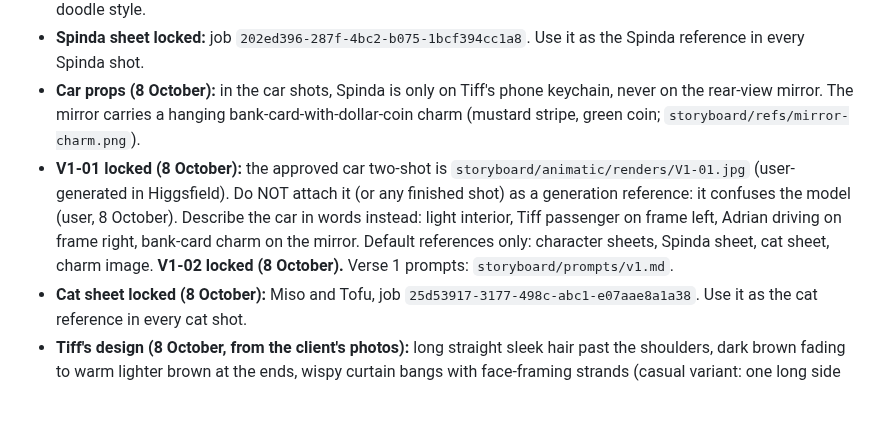
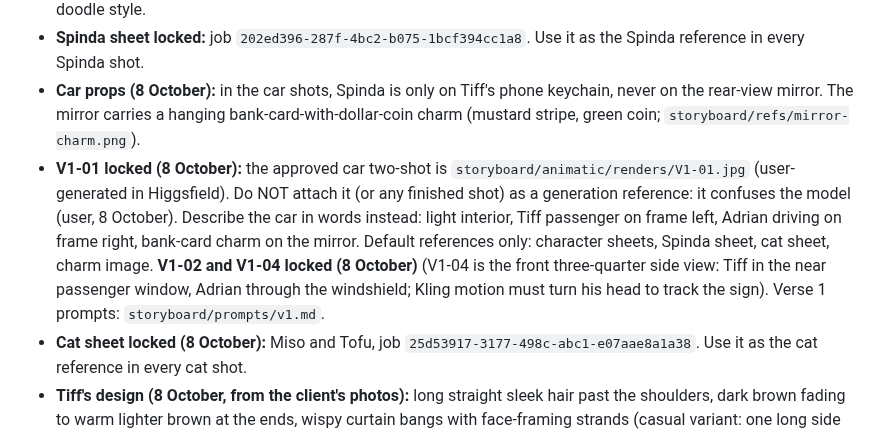
Before and after one commit to grxu/Tiff-s-Birthday, a Markdown page: CLAUDE.md, the part around the change. Drawn GitHub-style; blank space fills up the shorter version.

```diff
--- a/CLAUDE.md
+++ b/CLAUDE.md
@@ -12,7 +12,7 @@ Commissioned birthday music video for Tiff (from Adrian), set to "My Whole Suppl
 - Video default: Kling 3.0, `mode: std`, `sound: off` (the song is the soundtrack), duration = shot length rounded up (min 3s). About 1.5 credits per second. The car-shot test (job `948a5d67-4a07-4102-ac49-15bc645a39d3`) held the doodle style.
 - **Spinda sheet locked:** job `202ed396-287f-4bc2-b075-1bcf394cc1a8`. Use it as the Spinda reference in every Spinda shot.
 - **Car props (8 October):** in the car shots, Spinda is only on Tiff's phone keychain, never on the rear-view mirror. The mirror carries a hanging bank-card-with-dollar-coin charm (mustard stripe, green coin; `storyboard/refs/mirror-charm.png`).
-- **V1-01 locked (8 October):** the approved car two-shot is `storyboard/animatic/renders/V1-01.jpg` (user-generated in Higgsfield). Do NOT attach it (or any finished shot) as a generation reference: it confuses the model (user, 8 October). Describe the car in words instead: light interior, Tiff passenger on frame left, Adrian driving on frame right, bank-card charm on the mirror. Default references only: character sheets, Spinda sheet, cat sheet, charm image. **V1-02 locked (8 October).** Verse 1 prompts: `storyboard/prompts/v1.md`.
+- **V1-01 locked (8 October):** the approved car two-shot is `storyboard/animatic/renders/V1-01.jpg` (user-generated in Higgsfield). Do NOT attach it (or any finished shot) as a generation reference: it confuses the model (user, 8 October). Describe the car in words instead: light interior, Tiff passenger on frame left, Adrian driving on frame right, bank-card charm on the mirror. Default references only: character sheets, Spinda sheet, cat sheet, charm image. **V1-02 and V1-04 locked (8 October)** (V1-04 is the front three-quarter side view: Tiff in the near passenger window, Adrian through the windshield; Kling motion must turn his head to track the sign). Verse 1 prompts: `storyboard/prompts/v1.md`.
 - **Cat sheet locked (8 October):** Miso and Tofu, job `25d53917-3177-498c-abc1-e07aae8a1a38`. Use it as the cat reference in every cat shot.
 - **Tiff's design (8 October, from the client's photos):** long straight sleek hair past the shoulders, dark brown fading to warm lighter brown at the ends, wispy curtain bangs with face-framing strands (casual variant: one long side braid); soft oval face, bright warm smile, not babyish; light-peach cat-face hair clip (matches Adrian's cat emblem); mustard cardigan over a white top, white skirt, mustard-striped socks, tan sneakers. **The locked sheets win over these words:** the polo is a muted slate teal and both cat motifs are light peach, as drawn.
 - **Tiff sheets locked (8 October):** main turnaround (Render Drop asset `7e1abe78a2783c407a70b4741a380c06`), expression sheet with 8 expressions incl. spiral eyes (asset `730617b7bc731b334bfac8a4a71f94cc`), braided variant for heart-mode scenes (asset `98aa7918da56d045d91b0d5a5e5a5c34`). All made by the user in Higgsfield. In shot prompts, draw Tiff and Adrian with the same normal (non-chibi) proportions as their sheets, put her cat clip on her LEFT side and the braid over her RIGHT shoulder (as in the braided sheet's main views).
```
Also changed, not shown: storyboard/prompts/v1.md (+3 -1 lines).
